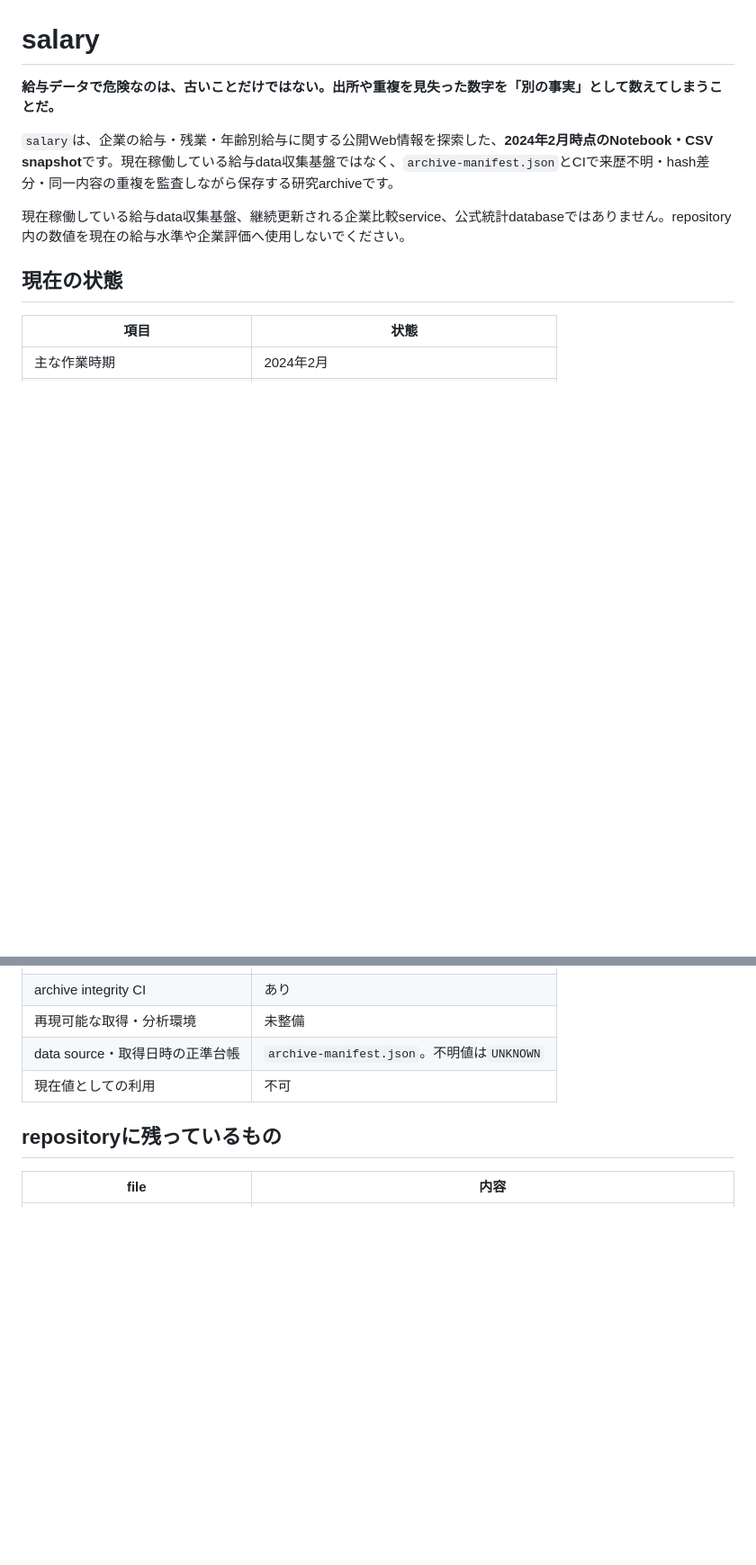
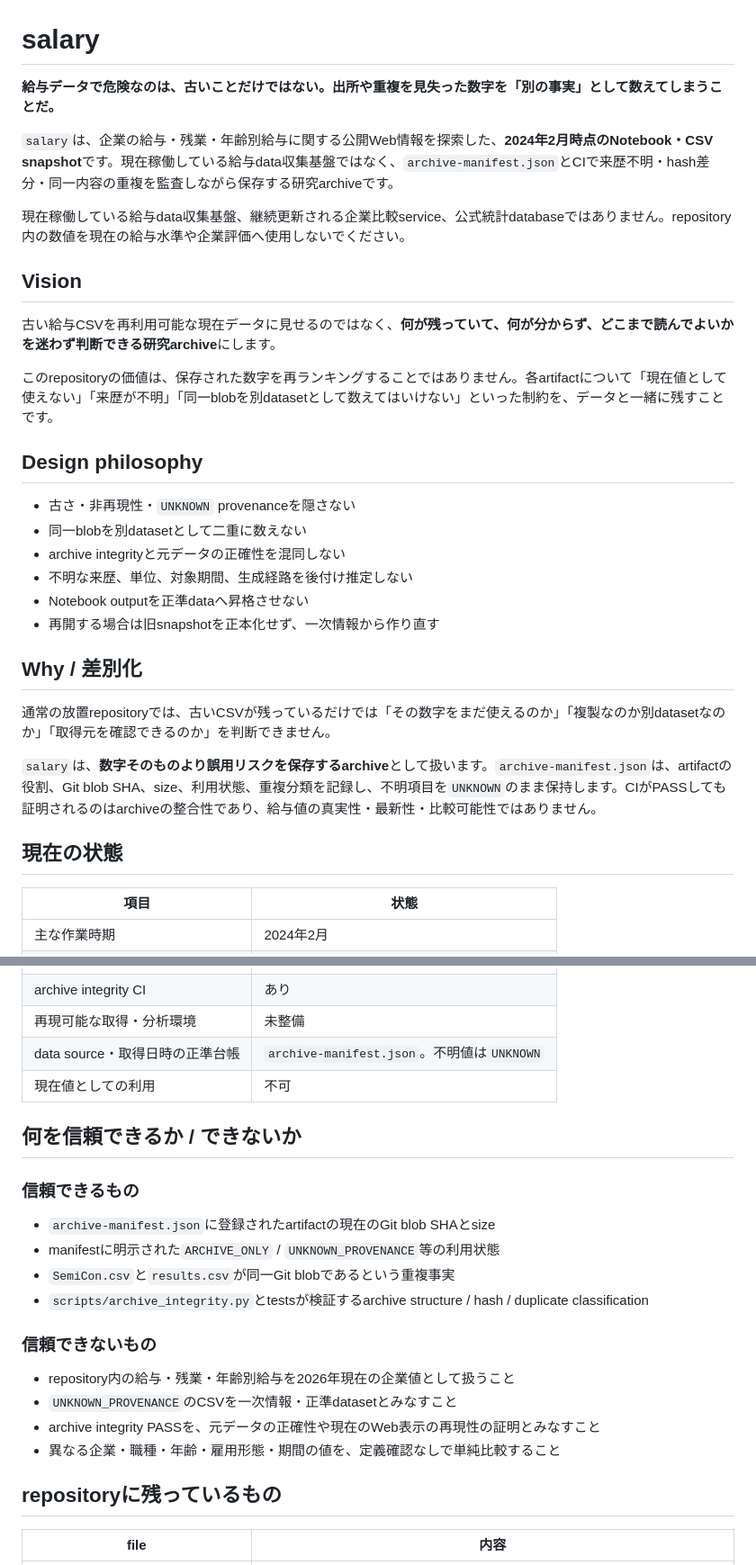
Before and after one commit to KAFKA2306/salary, a Markdown page: README.md, 2 parts joined by grey strips. Shown at 90% size. GitHub-like rendering; blank space fills up the shorter version.

Commit message:
docs: clarify archive reading contract

```diff
--- a/README.md
+++ b/README.md
@@ -5,6 +5,27 @@
 `salary`は、企業の給与・残業・年齢別給与に関する公開Web情報を探索した、**2024年2月時点のNotebook・CSV snapshot**です。現在稼働している給与data収集基盤ではなく、`archive-manifest.json`とCIで来歴不明・hash差分・同一内容の重複を監査しながら保存する研究archiveです。
 
 現在稼働している給与data収集基盤、継続更新される企業比較service、公式統計databaseではありません。repository内の数値を現在の給与水準や企業評価へ使用しないでください。
+
+## Vision
+
+古い給与CSVを再利用可能な現在データに見せるのではなく、**何が残っていて、何が分からず、どこまで読んでよいかを迷わず判断できる研究archive**にします。
+
+このrepositoryの価値は、保存された数字を再ランキングすることではありません。各artifactについて「現在値として使えない」「来歴が不明」「同一blobを別datasetとして数えてはいけない」といった制約を、データと一緒に残すことです。
+
+## Design philosophy
+
+- 古さ・非再現性・`UNKNOWN` provenanceを隠さない
+- 同一blobを別datasetとして二重に数えない
+- archive integrityと元データの正確性を混同しない
+- 不明な来歴、単位、対象期間、生成経路を後付け推定しない
+- Notebook outputを正準dataへ昇格させない
+- 再開する場合は旧snapshotを正本化せず、一次情報から作り直す
+
+## Why / 差別化
+
+通常の放置repositoryでは、古いCSVが残っているだけでは「その数字をまだ使えるのか」「複製なのか別datasetなのか」「取得元を確認できるのか」を判断できません。
+
+`salary`は、**数字そのものより誤用リスクを保存するarchive**として扱います。`archive-manifest.json`は、artifactの役割、Git blob SHA、size、利用状態、重複分類を記録し、不明項目を`UNKNOWN`のまま保持します。CIがPASSしても証明されるのはarchiveの整合性であり、給与値の真実性・最新性・比較可能性ではありません。
 
 ## 現在の状態
 
@@ -17,6 +38,22 @@
 | 再現可能な取得・分析環境 | 未整備 |
 | data source・取得日時の正準台帳 | `archive-manifest.json`。不明値は`UNKNOWN` |
 | 現在値としての利用 | 不可 |
+
+## 何を信頼できるか / できないか
+
+### 信頼できるもの
+
+- `archive-manifest.json`に登録されたartifactの現在のGit blob SHAとsize
+- manifestに明示された`ARCHIVE_ONLY` / `UNKNOWN_PROVENANCE`等の利用状態
+- `SemiCon.csv`と`results.csv`が同一Git blobであるという重複事実
+- `scripts/archive_integrity.py`とtestsが検証するarchive structure / hash / duplicate classification
+
+### 信頼できないもの
+
+- repository内の給与・残業・年齢別給与を2026年現在の企業値として扱うこと
+- `UNKNOWN_PROVENANCE`のCSVを一次情報・正準datasetとみなすこと
+- archive integrity PASSを、元データの正確性や現在のWeb表示の再現性の証明とみなすこと
+- 異なる企業・職種・年齢・雇用形態・期間の値を、定義確認なしで単純比較すること
 
 ## repositoryに残っているもの
 
```
